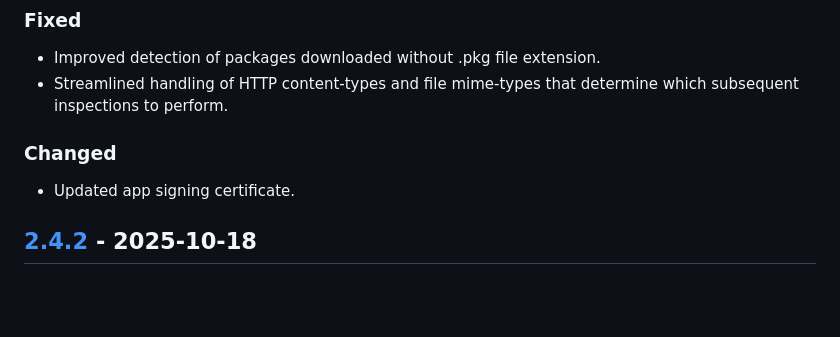
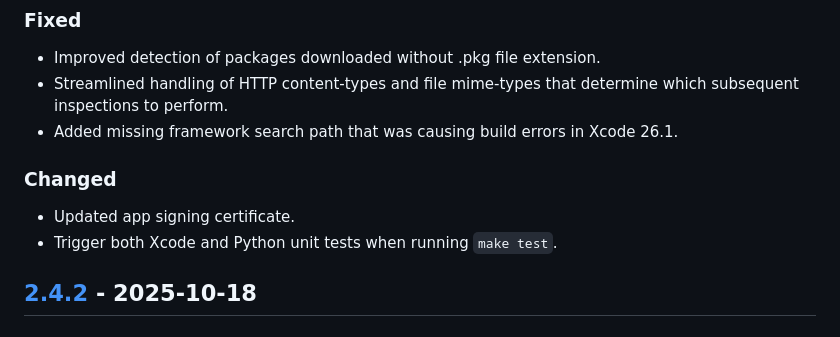
Before and after one commit to homebysix/recipe-robot, a Markdown page: CHANGELOG.md, the part around the change. GitHub-like rendering; blank space fills up the shorter version.

Commit message:
Update changelog with Xcode fixes

```diff
--- a/CHANGELOG.md
+++ b/CHANGELOG.md
@@ -18,10 +18,12 @@ Nothing yet.
 
 - Improved detection of packages downloaded without .pkg file extension.
 - Streamlined handling of HTTP content-types and file mime-types that determine which subsequent inspections to perform.
+- Added missing framework search path that was causing build errors in Xcode 26.1.
 
 ### Changed
 
 - Updated app signing certificate.
+- Trigger both Xcode and Python unit tests when running `make test`.
 
 ## [2.4.2] - 2025-10-18
 
```
